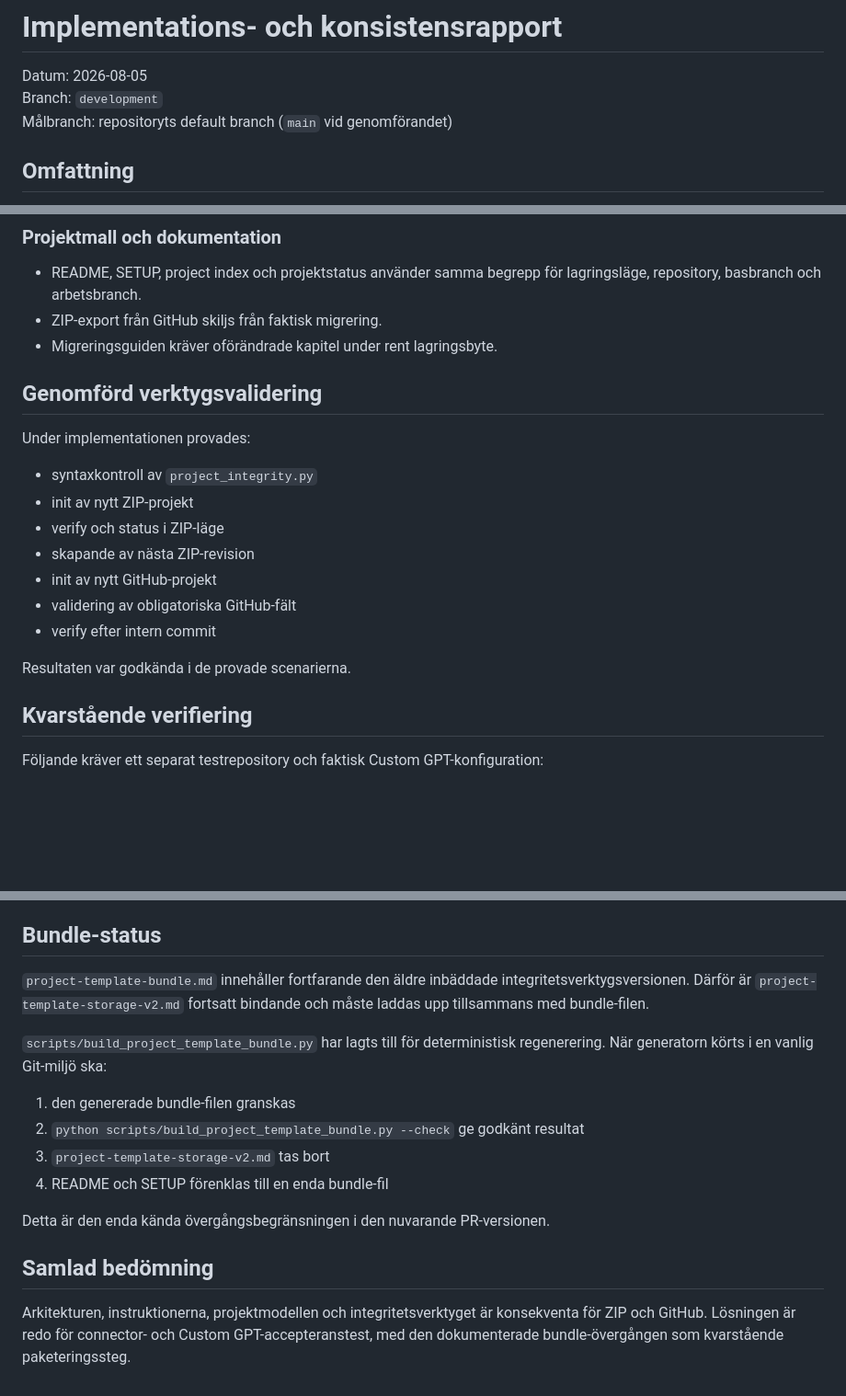
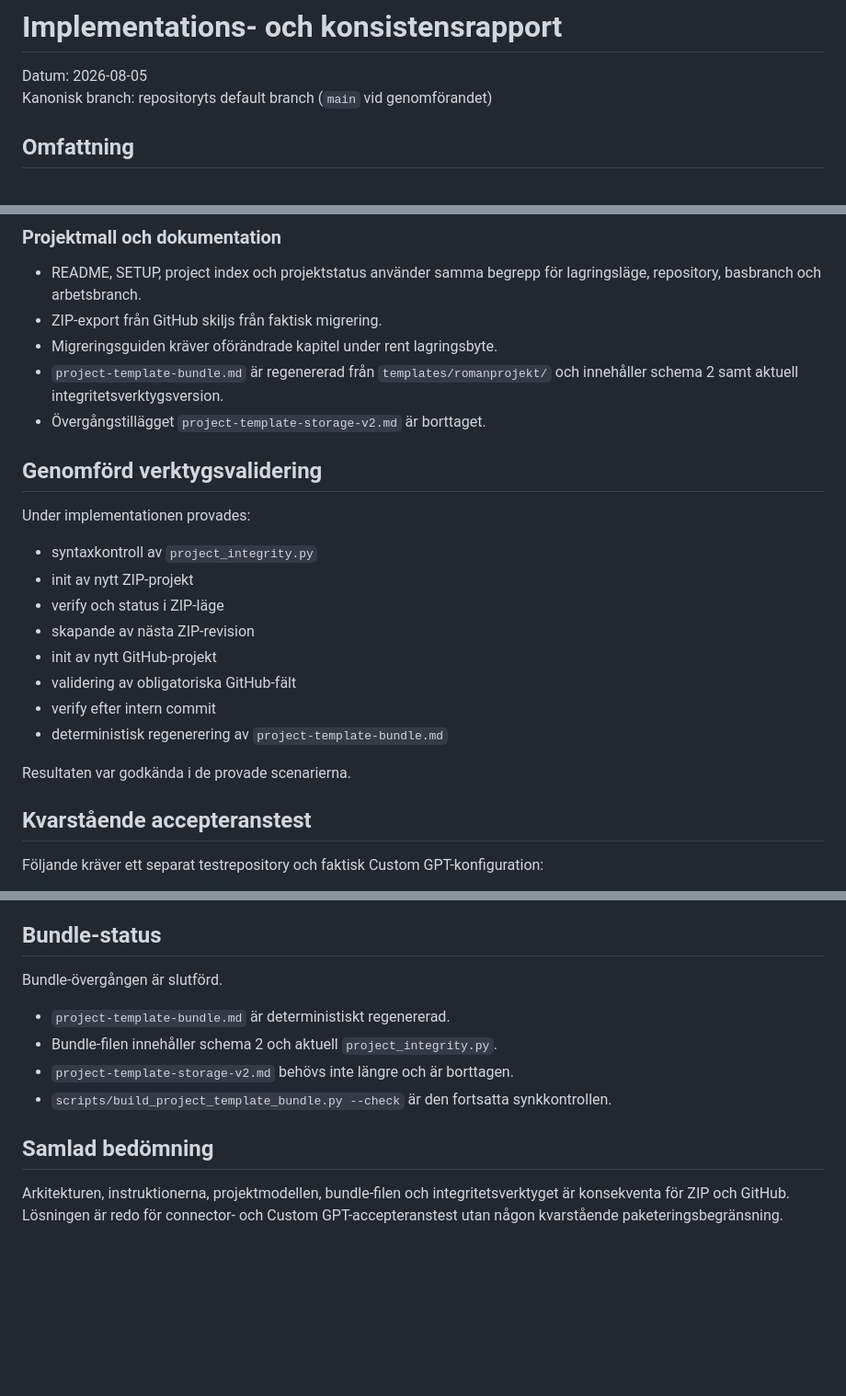
Before and after one commit to erland/gpt-romanskaparen, a Markdown page: docs/implementation-validation.md, 3 parts joined by grey strips. Shown at 92% size. GitHub-like rendering; blank space fills up the shorter version.

Commit message:
Mark bundle transition complete

```diff
--- a/docs/implementation-validation.md
+++ b/docs/implementation-validation.md
@@ -1,8 +1,7 @@
 # Implementations- och konsistensrapport
 
 Datum: 2026-08-05
-Branch: `development`
-Målbranch: repositoryts default branch (`main` vid genomförandet)
+Kanonisk branch: repositoryts default branch (`main` vid genomförandet)
 
 ## Omfattning
 
@@ -62,6 +63,8 @@ Rapporten granskar införandet av GitHub som alternativt kanoniskt lagringsläge
 - README, SETUP, project index och projektstatus använder samma begrepp för lagringsläge, repository, basbranch och arbetsbranch.
 - ZIP-export från GitHub skiljs från faktisk migrering.
 - Migreringsguiden kräver oförändrade kapitel under rent lagringsbyte.
+- `project-template-bundle.md` är regenererad från `templates/romanprojekt/` och innehåller schema 2 samt aktuell integritetsverktygsversion.
+- Övergångstillägget `project-template-storage-v2.md` är borttaget.
 
 ## Genomförd verktygsvalidering
 
@@ -74,10 +77,11 @@ Under implementationen provades:
 - init av nytt GitHub-projekt
 - validering av obligatoriska GitHub-fält
 - verify efter intern commit
+- deterministisk regenerering av `project-template-bundle.md`
 
 Resultaten var godkända i de provade scenarierna.
 
-## Kvarstående verifiering
+## Kvarstående accepteranstest
 
 Följande kräver ett separat testrepository och faktisk Custom GPT-konfiguration:
 
@@ -91,17 +95,13 @@ Följande kräver ett separat testrepository och faktisk Custom GPT-konfiguratio
 
 ## Bundle-status
 
-`project-template-bundle.md` innehåller fortfarande den äldre inbäddade integritetsverktygsversionen. Därför är `project-template-storage-v2.md` fortsatt bindande och måste laddas upp tillsammans med bundle-filen.
+Bundle-övergången är slutförd.
 
-`scripts/build_project_template_bundle.py` har lagts till för deterministisk regenerering. När generatorn körts i en vanlig Git-miljö ska:
-
-1. den genererade bundle-filen granskas
-2. `python scripts/build_project_template_bundle.py --check` ge godkänt resultat
-3. `project-template-storage-v2.md` tas bort
-4. README och SETUP förenklas till en enda bundle-fil
-
-Detta är den enda kända övergångsbegränsningen i den nuvarande PR-versionen.
+- `project-template-bundle.md` är deterministiskt regenererad.
+- Bundle-filen innehåller schema 2 och aktuell `project_integrity.py`.
+- `project-template-storage-v2.md` behövs inte längre och är borttagen.
+- `scripts/build_project_template_bundle.py --check` är den fortsatta synkkontrollen.
 
 ## Samlad bedömning
 
-Arkitekturen, instruktionerna, projektmodellen och integritetsverktyget är konsekventa för ZIP och GitHub. Lösningen är redo för connector- och Custom GPT-accepteranstest, med den dokumenterade bundle-övergången som kvarstående paketeringssteg.
+Arkitekturen, instruktionerna, projektmodellen, bundle-filen och integritetsverktyget är konsekventa för ZIP och GitHub. Lösningen är redo för connector- och Custom GPT-accepteranstest utan någon kvarstående paketeringsbegränsning.
```
Also changed, not shown: other parts of docs/implementation-validation.md (+2 -0 lines).
